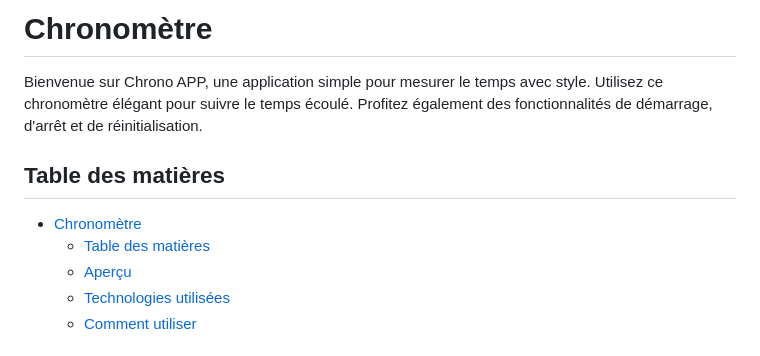
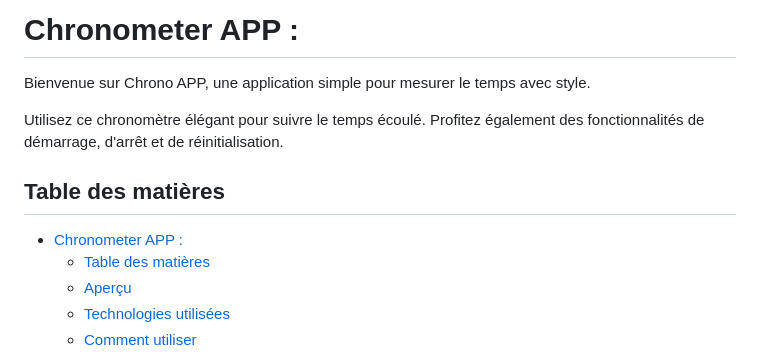
Before and after one commit to GDevWeb/Chronometer-APP, a Markdown page: Readme.md, the part around the change. Drawn GitHub-style.

```diff
--- a/Readme.md
+++ b/Readme.md
@@ -1,10 +1,11 @@
-# Chronomètre
+# Chronometer APP :
 
-Bienvenue sur Chrono APP, une application simple pour mesurer le temps avec style. Utilisez ce chronomètre élégant pour suivre le temps écoulé. Profitez également des fonctionnalités de démarrage, d'arrêt et de réinitialisation.
+<p>Bienvenue sur Chrono APP, une application simple pour mesurer le temps avec style.</p>
+<p>Utilisez ce chronomètre élégant pour suivre le temps écoulé. Profitez également des fonctionnalités de démarrage, d'arrêt et de réinitialisation.</p>
 
 ## Table des matières
 
-- [Chronomètre](#chronomètre)
+- [Chronometer APP :](#chronometer-app-)
   - [Table des matières](#table-des-matières)
   - [Aperçu](#aperçu)
   - [Technologies utilisées](#technologies-utilisées)
```
